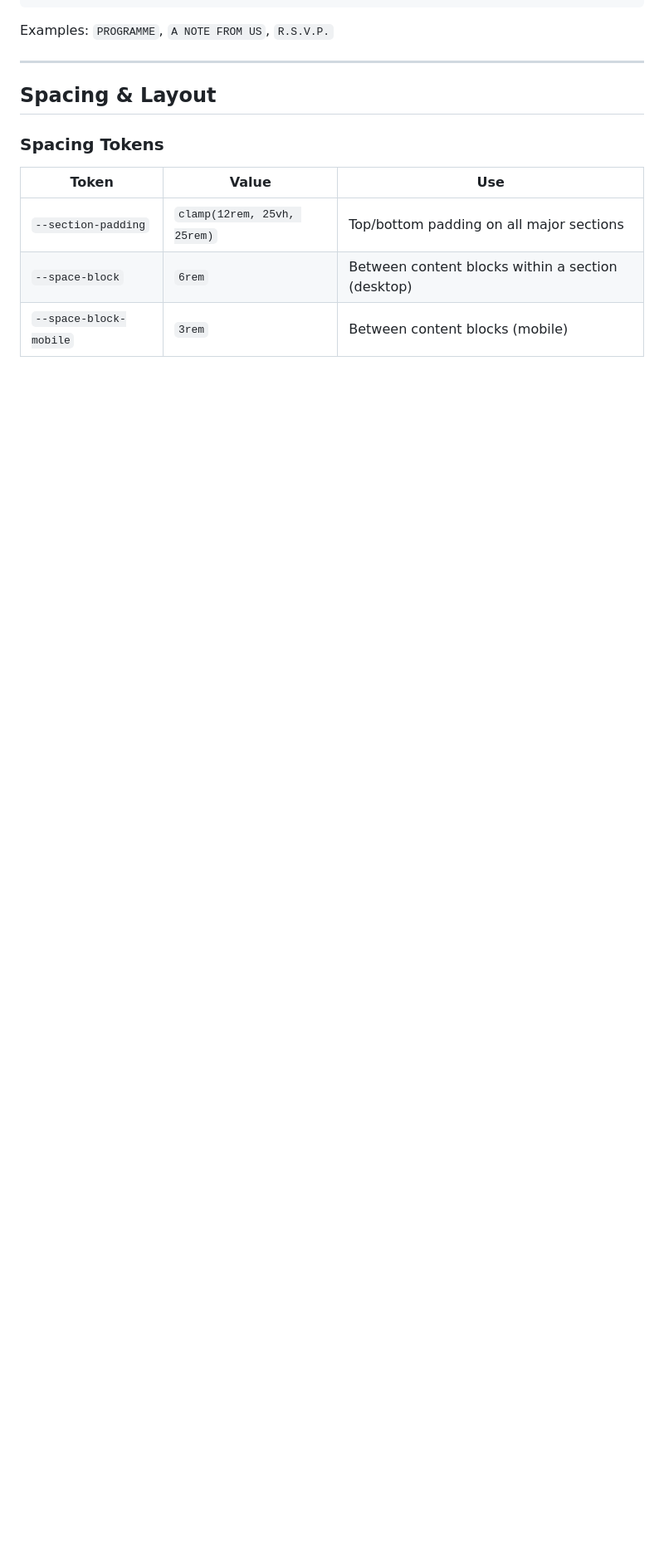
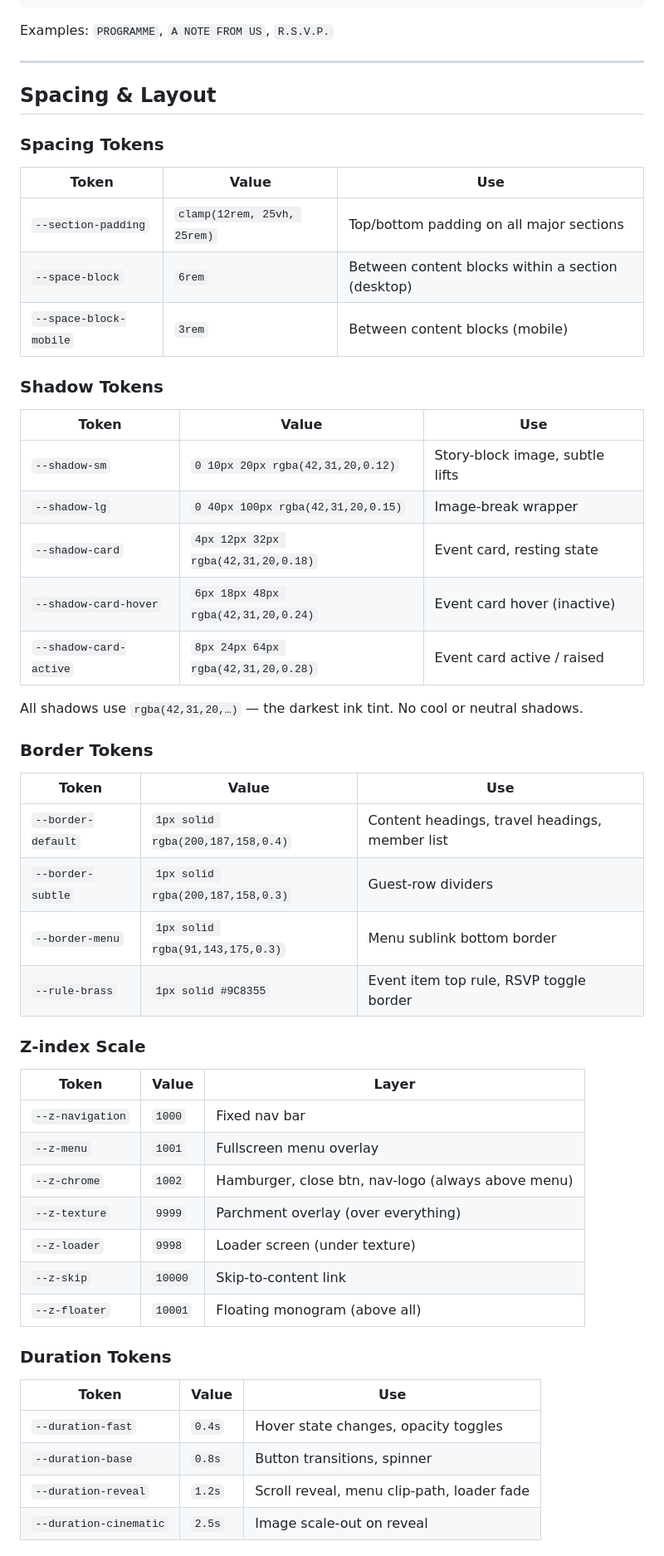
Before and after one commit to Folkmark/gibsonmesserwedding, a Markdown page: BRAND.md, the part around one of its changes. Shown at 83% size. Rendered like a GitHub page; blank space fills up the shorter version.

```diff
--- a/BRAND.md
+++ b/BRAND.md
@@ -119,3 +121,46 @@ Examples: `PROGRAMME`, `A NOTE FROM US`, `R.S.V.P.`
 | `--section-padding` | `clamp(12rem, 25vh, 25rem)` | Top/bottom padding on all major sections |
 | `--space-block` | `6rem` | Between content blocks within a section (desktop) |
 | `--space-block-mobile` | `3rem` | Between content blocks (mobile) |
+
+### Shadow Tokens
+
+| Token | Value | Use |
+|---|---|---|
+| `--shadow-sm` | `0 10px 20px rgba(42,31,20,0.12)` | Story-block image, subtle lifts |
+| `--shadow-lg` | `0 40px 100px rgba(42,31,20,0.15)` | Image-break wrapper |
+| `--shadow-card` | `4px 12px 32px rgba(42,31,20,0.18)` | Event card, resting state |
+| `--shadow-card-hover` | `6px 18px 48px rgba(42,31,20,0.24)` | Event card hover (inactive) |
+| `--shadow-card-active` | `8px 24px 64px rgba(42,31,20,0.28)` | Event card active / raised |
+
+All shadows use `rgba(42,31,20,…)` — the darkest ink tint. No cool or neutral shadows.
+
+### Border Tokens
+
+| Token | Value | Use |
+|---|---|---|
+| `--border-default` | `1px solid rgba(200,187,158,0.4)` | Content headings, travel headings, member list |
+| `--border-subtle` | `1px solid rgba(200,187,158,0.3)` | Guest-row dividers |
+| `--border-menu` | `1px solid rgba(91,143,175,0.3)` | Menu sublink bottom border |
+| `--rule-brass` | `1px solid #9C8355` | Event item top rule, RSVP toggle border |
+
+### Z-index Scale
+
+| Token | Value | Layer |
+|---|---|---|
+| `--z-navigation` | `1000` | Fixed nav bar |
+| `--z-menu` | `1001` | Fullscreen menu overlay |
+| `--z-chrome` | `1002` | Hamburger, close btn, nav-logo (always above menu) |
+| `--z-texture` | `9999` | Parchment overlay (over everything) |
+| `--z-loader` | `9998` | Loader screen (under texture) |
+| `--z-skip` | `10000` | Skip-to-content link |
+| `--z-floater` | `10001` | Floating monogram (above all) |
+
+### Duration Tokens
+
+| Token | Value | Use |
+|---|---|---|
+| `--duration-fast` | `0.4s` | Hover state changes, opacity toggles |
+| `--duration-base` | `0.8s` | Button transitions, spinner |
+| `--duration-reveal` | `1.2s` | Scroll reveal, menu clip-path, loader fade |
+| `--duration-cinematic` | `2.5s` | Image scale-out on reveal |
+
```
Also changed, not shown: other parts of BRAND.md (+133 -16 lines).
